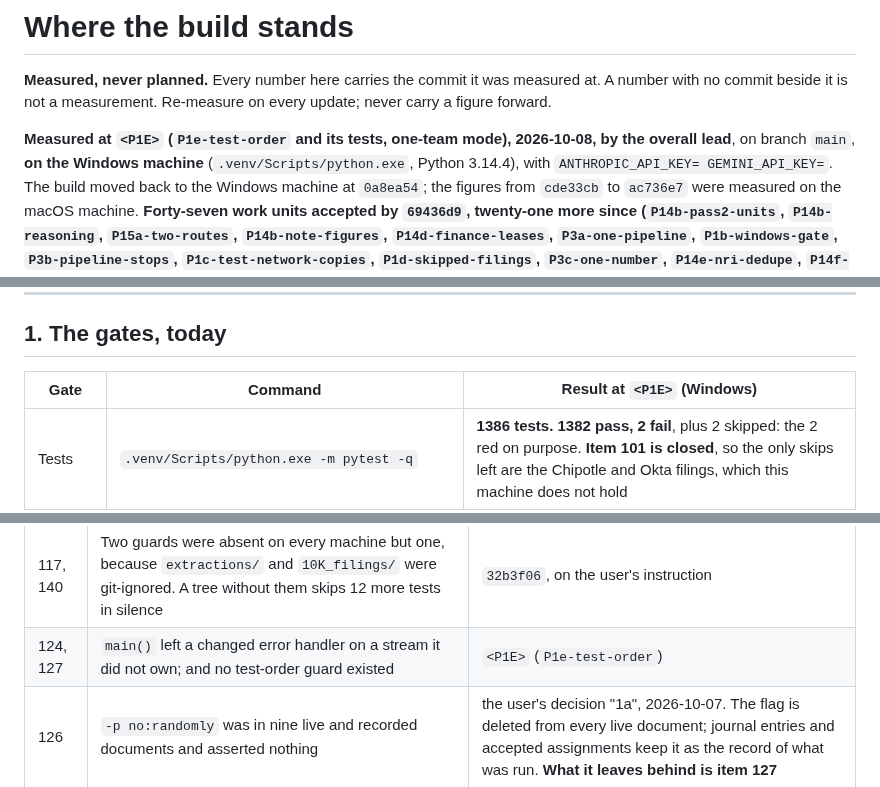
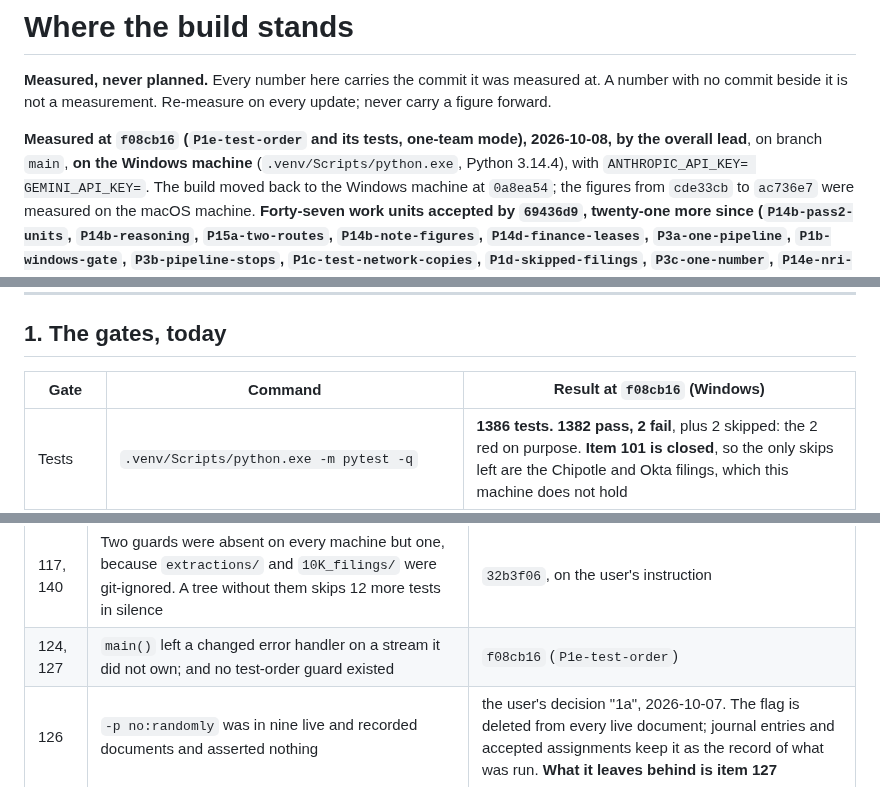
Before and after one commit to yinchenliu/Valuation, a Markdown page: STATUS.md, 3 parts joined by grey strips. Drawn GitHub-style.

Commit message:
STATUS.md: stamp the commit this measurement names
The acceptance commit cannot contain its own hash, so STATUS.md carried a
placeholder and this fills it in. A separate commit rather than an amend:
amending would change the hash again and reopen the gap, which is the same
mistake 47a5bd9 corrected yesterday.

Co-Authored-By: Claude Opus 5 (1M context) <noreply@anthropic.com>

```diff
--- a/STATUS.md
+++ b/STATUS.md
@@ -4,7 +4,7 @@
 A number with no commit beside it is not a measurement. Re-measure on every update;
 never carry a figure forward.
 
-**Measured at `<P1E>` (`P1e-test-order` and its tests, one-team mode), 2026-10-08, by the overall lead**, on branch `main`, **on the Windows machine**
+**Measured at `f08cb16` (`P1e-test-order` and its tests, one-team mode), 2026-10-08, by the overall lead**, on branch `main`, **on the Windows machine**
 (`.venv/Scripts/python.exe`, Python 3.14.4), with `ANTHROPIC_API_KEY= GEMINI_API_KEY=`.
 The build moved back to the Windows machine at `0a8ea54`; the figures from `cde33cb` to
 `ac736e7` were measured on the macOS machine. **Forty-seven work units accepted by `69436d9`, twenty-one more since (`P14b-pass2-units`, `P14b-reasoning`, `P15a-two-routes`, `P14b-note-figures`, `P14d-finance-leases`, `P3a-one-pipeline`, `P1b-windows-gate`, `P3b-pipeline-stops`, `P1c-test-network-copies`, `P1d-skipped-filings`, `P3c-one-number`, `P14e-nri-dedupe`, `P14f-prompt-encoding`, `P3d-invisible-year`, `P14g-unit-statement-pages`, `P1e-test-order` and their tests), and not one on its own report.** Every programmer run went to a reviewer that
@@ -64,7 +64,7 @@ done-criteria as well, showing it went red against correct code.
 
 ## 1. The gates, today
 
-| Gate | Command | Result at `<P1E>` (Windows) |
+| Gate | Command | Result at `f08cb16` (Windows) |
 |---|---|---|
 | Tests | `.venv/Scripts/python.exe -m pytest -q` | **1386 tests. 1382 pass, 2 fail**, plus 2 skipped: the 2 red on purpose. **Item 101 is closed**, so the only skips left are the Chipotle and Okta filings, which this machine does not hold |
 | **Tests, the gate form** | `... -m pytest -q --ignore-glob="*_rule3_red.py"` | **1382 passed, 2 skipped, 0 failed**, measured at **four different orders** — seeds 7, 1234, 99 and unseeded `2667923333` — which is the first gate figure here that is not a single ordering, with or without the empty-key prefix: `tests/conftest.py` empties both API keys for every test. `P3d-invisible-year` added 33, `P14g-unit-statement-pages` added 113 and `P1e-test-order` added 12 |
@@ -657,7 +657,7 @@ the headline. Re-ranked at `622262b`.
 | 116 | A year with a cash flow statement and a balance sheet and no income statement was in no table, and the branch written to report it could not run | `e5d8f0a` (`P3d-invisible-year`) |
 | 114 | The two unit-scale checks disagreed about where a unit statement may be printed, so a correct reading of a split income statement stopped the run | `309a797` (`P14g-unit-statement-pages`) |
 | 117, 140 | Two guards were absent on every machine but one, because `extractions/` and `10K_filings/` were git-ignored. A tree without them skips 12 more tests in silence | `32b3f06`, on the user's instruction |
-| 124, 127 | `main()` left a changed error handler on a stream it did not own; and no test-order guard existed | `<P1E>` (`P1e-test-order`) |
+| 124, 127 | `main()` left a changed error handler on a stream it did not own; and no test-order guard existed | `f08cb16` (`P1e-test-order`) |
 | 126 | `-p no:randomly` was in nine live and recorded documents and asserted nothing | the user's decision "1a", 2026-10-07. The flag is deleted from every live document; journal entries and accepted assignments keep it as the record of what was run. **What it leaves behind is item 127** |
 
 **At `a64818b` these tables hold 24 closed items and 37 open ones** (item 23 appears twice above). They are the headline, not the whole list: items 55, 57, 58, 60 and 61 are open in the backlog and not shown here. Items 19 to 28 did not exist when this build
```
Also changed, not shown: other parts of STATUS.md (+1 -1 lines).
